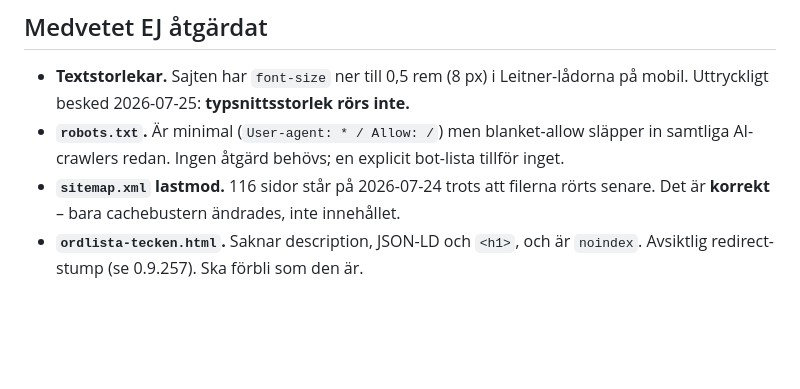
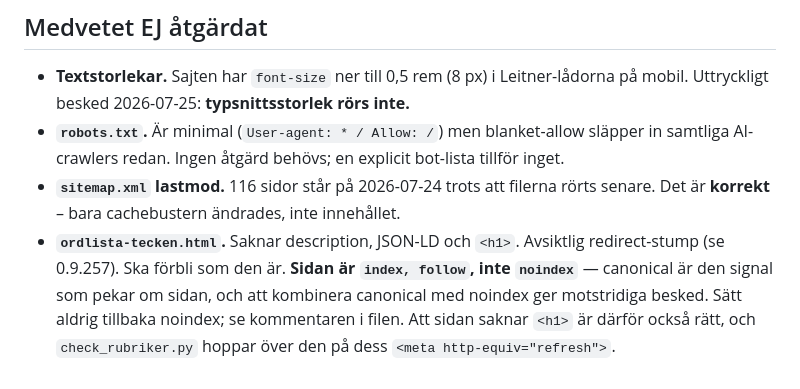
Before and after one commit to norrtou/anatomiquiz, a Markdown page: scripts/seo_geo_eeat_svep_todo.md, the part around the change. Rendered like a GitHub page; blank space fills up the shorter version.

Commit message:
docs(seo): ordlista-tecken.html är index+canonical, inte noindex
Raden under "Medvetet EJ åtgärdat" i svepets facit påstod noindex. Sidan bär
index, follow med canonical vidare till ordlista-suffix.html – noindex plus
canonical ger motstridiga besked, vilket kommentaren i filen redan säger.

Co-Authored-By: Claude Opus 5 <noreply@anthropic.com>

```diff
--- a/scripts/seo_geo_eeat_svep_todo.md
+++ b/scripts/seo_geo_eeat_svep_todo.md
@@ -755,5 +755,9 @@ uttryckligen fredade (se "Medvetet EJ åtgärdat" nedan).
   samtliga AI-crawlers redan. Ingen åtgärd behövs; en explicit bot-lista tillför inget.
 - **`sitemap.xml` lastmod.** 116 sidor står på 2026-07-24 trots att filerna rörts senare.
   Det är **korrekt** – bara cachebustern ändrades, inte innehållet.
-- **`ordlista-tecken.html`.** Saknar description, JSON-LD och `<h1>`, och är `noindex`.
-  Avsiktlig redirect-stump (se 0.9.257). Ska förbli som den är.
+- **`ordlista-tecken.html`.** Saknar description, JSON-LD och `<h1>`. Avsiktlig
+  redirect-stump (se 0.9.257). Ska förbli som den är. **Sidan är `index, follow`,
+  inte `noindex`** — canonical är den signal som pekar om sidan, och att kombinera
+  canonical med noindex ger motstridiga besked. Sätt aldrig tillbaka noindex; se
+  kommentaren i filen. Att sidan saknar `<h1>` är därför också rätt, och
+  `check_rubriker.py` hoppar över den på dess `<meta http-equiv="refresh">`.
```
